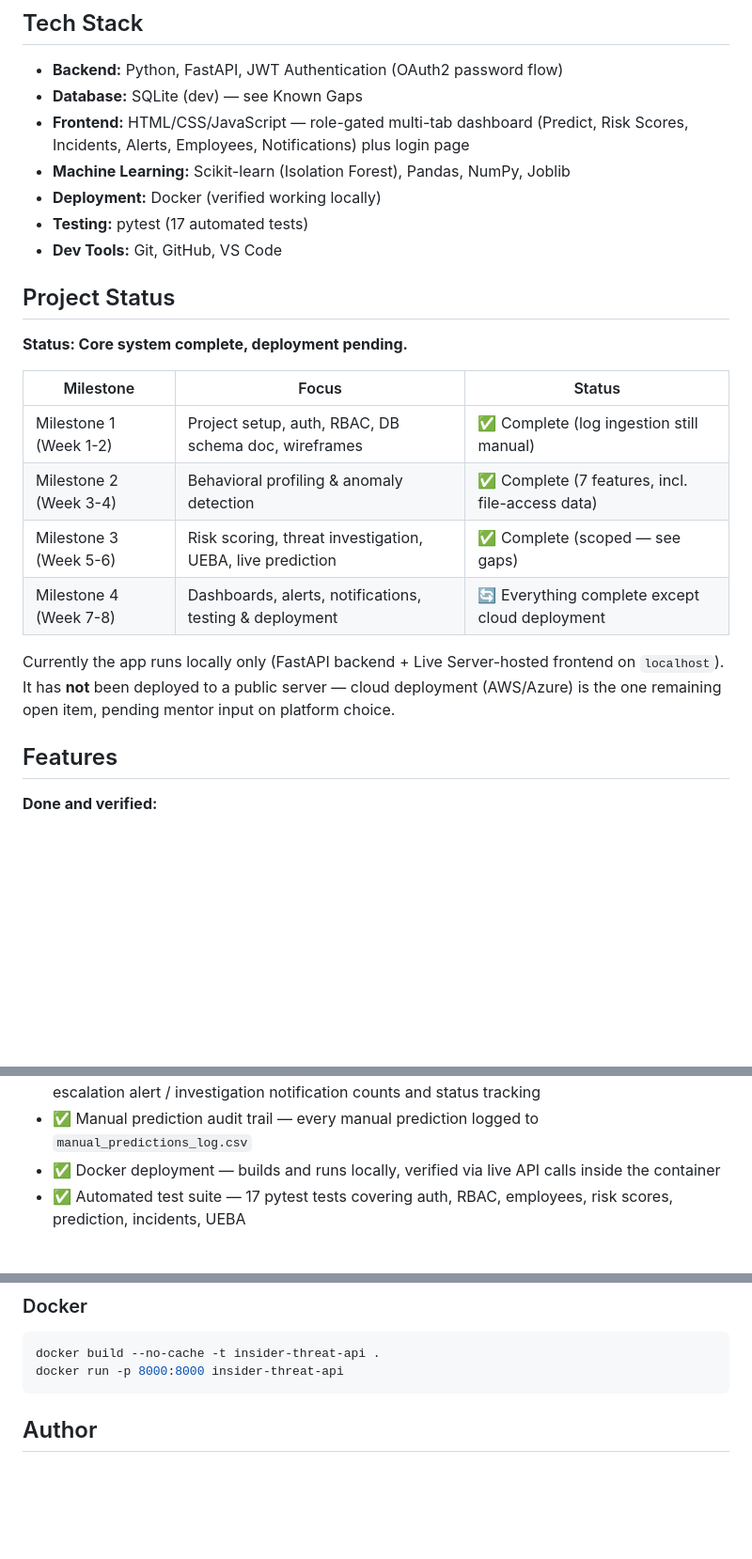
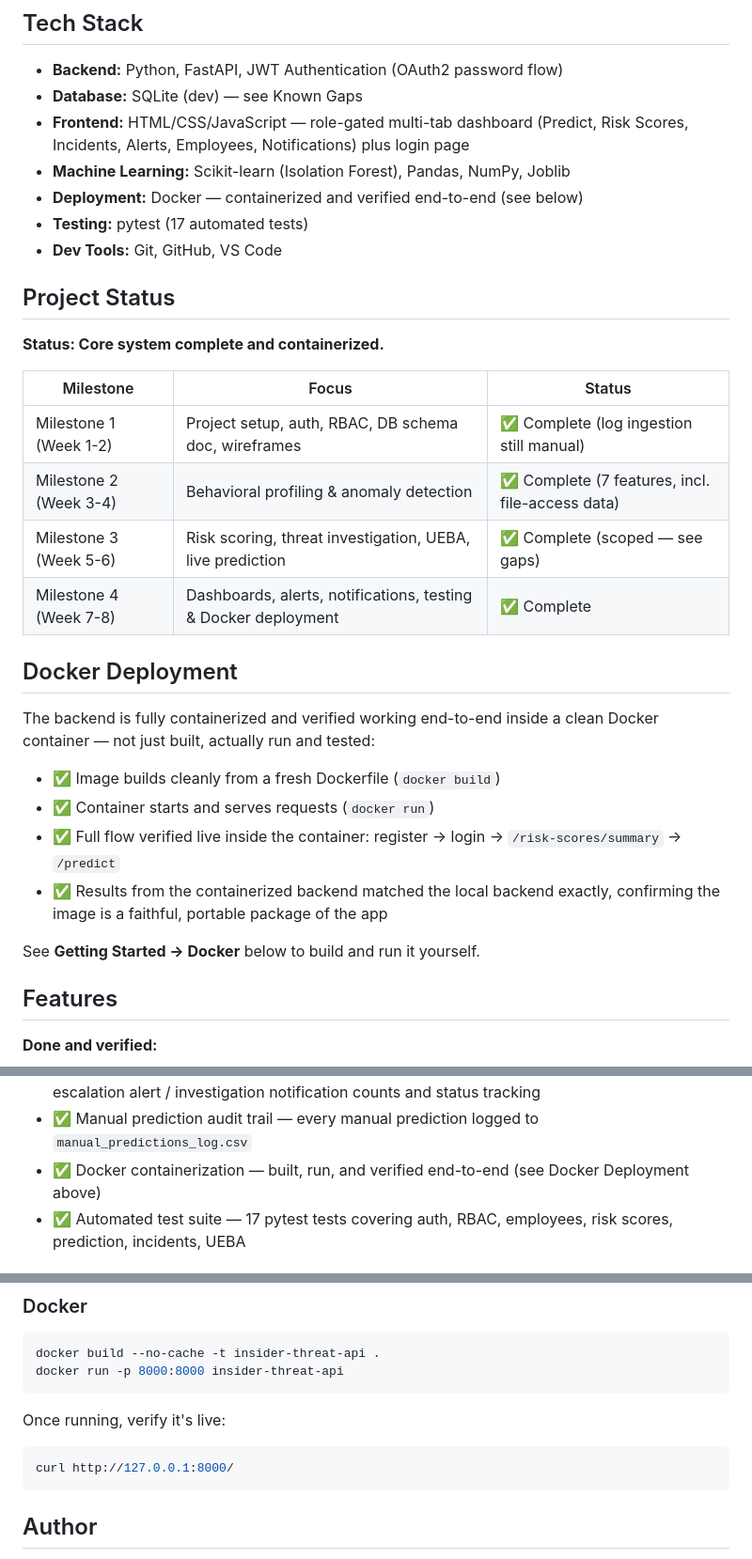
Before and after one commit to Vamsi12022003/Insider-Threat-Behavioral-Intelligence-System, a Markdown page: README.md, 3 parts joined by grey strips. Shown at 94% size. Drawn GitHub-style; blank space fills up the shorter version.

Commit message:
Consolidate README: give Docker deployment prominent visibility, state cloud gap once

````diff
--- a/README.md
+++ b/README.md
@@ -24,22 +24,31 @@ Traditional security tools focus on external threats. This system focuses on the
 - **Database:** SQLite (dev) — see Known Gaps
 - **Frontend:** HTML/CSS/JavaScript — role-gated multi-tab dashboard (Predict, Risk Scores, Incidents, Alerts, Employees, Notifications) plus login page
 - **Machine Learning:** Scikit-learn (Isolation Forest), Pandas, NumPy, Joblib
-- **Deployment:** Docker (verified working locally)
+- **Deployment:** Docker — containerized and verified end-to-end (see below)
 - **Testing:** pytest (17 automated tests)
 - **Dev Tools:** Git, GitHub, VS Code
 
 ## Project Status
 
-**Status: Core system complete, deployment pending.**
+**Status: Core system complete and containerized.**
 
 | Milestone | Focus | Status |
 |---|---|---|
 | Milestone 1 (Week 1-2) | Project setup, auth, RBAC, DB schema doc, wireframes | ✅ Complete (log ingestion still manual) |
 | Milestone 2 (Week 3-4) | Behavioral profiling & anomaly detection | ✅ Complete (7 features, incl. file-access data) |
 | Milestone 3 (Week 5-6) | Risk scoring, threat investigation, UEBA, live prediction | ✅ Complete (scoped — see gaps) |
-| Milestone 4 (Week 7-8) | Dashboards, alerts, notifications, testing & deployment | 🔄 Everything complete except cloud deployment |
+| Milestone 4 (Week 7-8) | Dashboards, alerts, notifications, testing & Docker deployment | ✅ Complete |
 
-Currently the app runs locally only (FastAPI backend + Live Server-hosted frontend on `localhost`). It has **not** been deployed to a public server — cloud deployment (AWS/Azure) is the one remaining open item, pending mentor input on platform choice.
+## Docker Deployment
+
+The backend is fully containerized and verified working end-to-end inside a clean Docker container — not just built, actually run and tested:
+
+- ✅ Image builds cleanly from a fresh Dockerfile (`docker build`)
+- ✅ Container starts and serves requests (`docker run`)
+- ✅ Full flow verified live inside the container: register → login → `/risk-scores/summary` → `/predict`
+- ✅ Results from the containerized backend matched the local backend exactly, confirming the image is a faithful, portable package of the app
+
+See **Getting Started → Docker** below to build and run it yourself.
 
 ## Features
 
@@ -61,7 +70,7 @@ Currently the app runs locally only (FastAPI backend + Live Server-hosted fronte
 - ✅ Employees tab in dashboard with full CRUD (list, create, update, delete) — verified working directory view with department, designation, manager, device info, access level
 - ✅ Notifications & Escalation system (Module 11) — auto-generates escalation alerts when open alerts exceed a 24h threshold, dedicated Notifications tab with insider threat alert / escalation alert / investigation notification counts and status tracking
 - ✅ Manual prediction audit trail — every manual prediction logged to `manual_predictions_log.csv`
-- ✅ Docker deployment — builds and runs locally, verified via live API calls inside the container
+- ✅ Docker containerization — built, run, and verified end-to-end (see Docker Deployment above)
 - ✅ Automated test suite — 17 pytest tests covering auth, RBAC, employees, risk scores, prediction, incidents, UEBA
 
 ## Known Gaps
@@ -155,6 +164,12 @@ docker build --no-cache -t insider-threat-api .
 docker run -p 8000:8000 insider-threat-api
 ```
 
+Once running, verify it's live:
+
+```bash
+curl http://127.0.0.1:8000/
+```
+
 ## Author
 
 **Krishna Vamsi Pallapu**
````
Also changed, not shown: other parts of README.md (+1 -1 lines).
